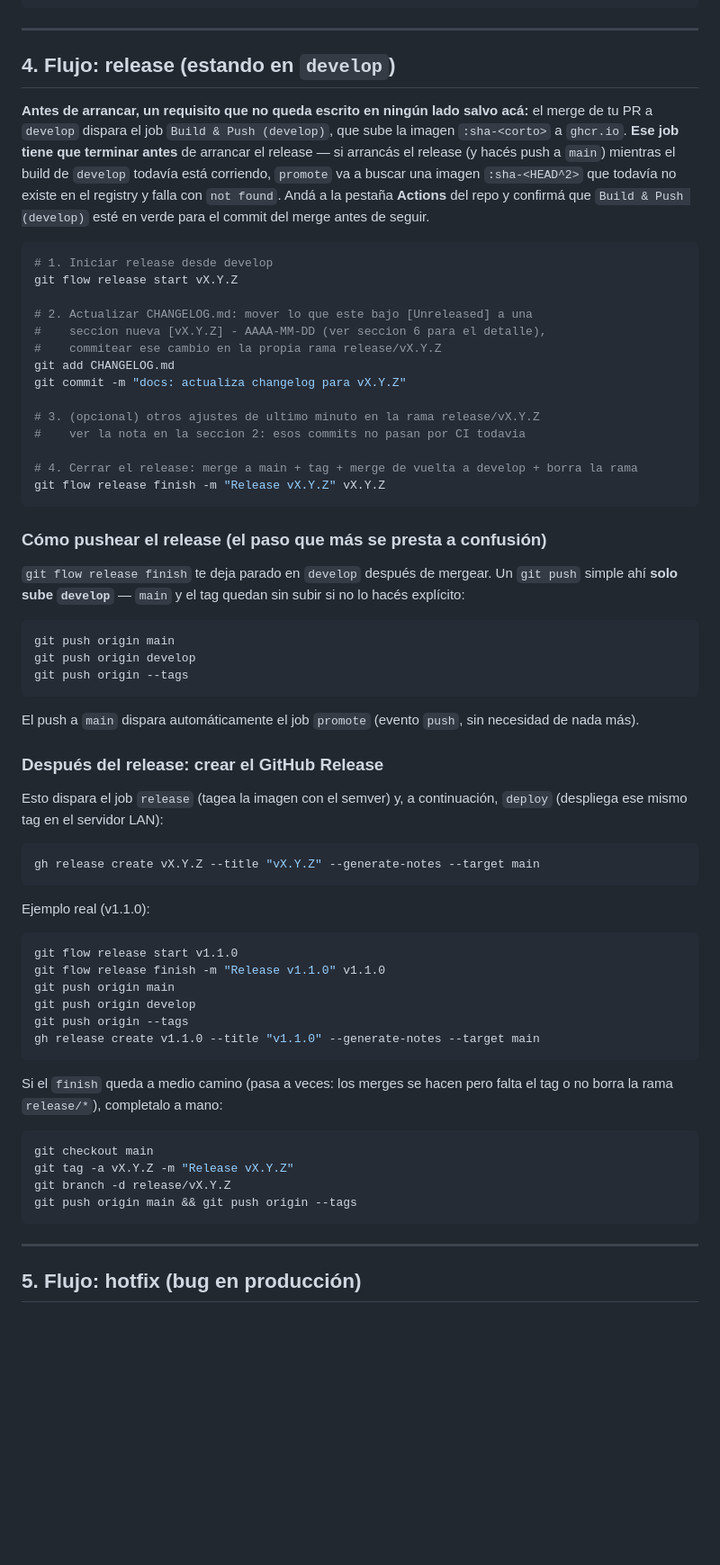
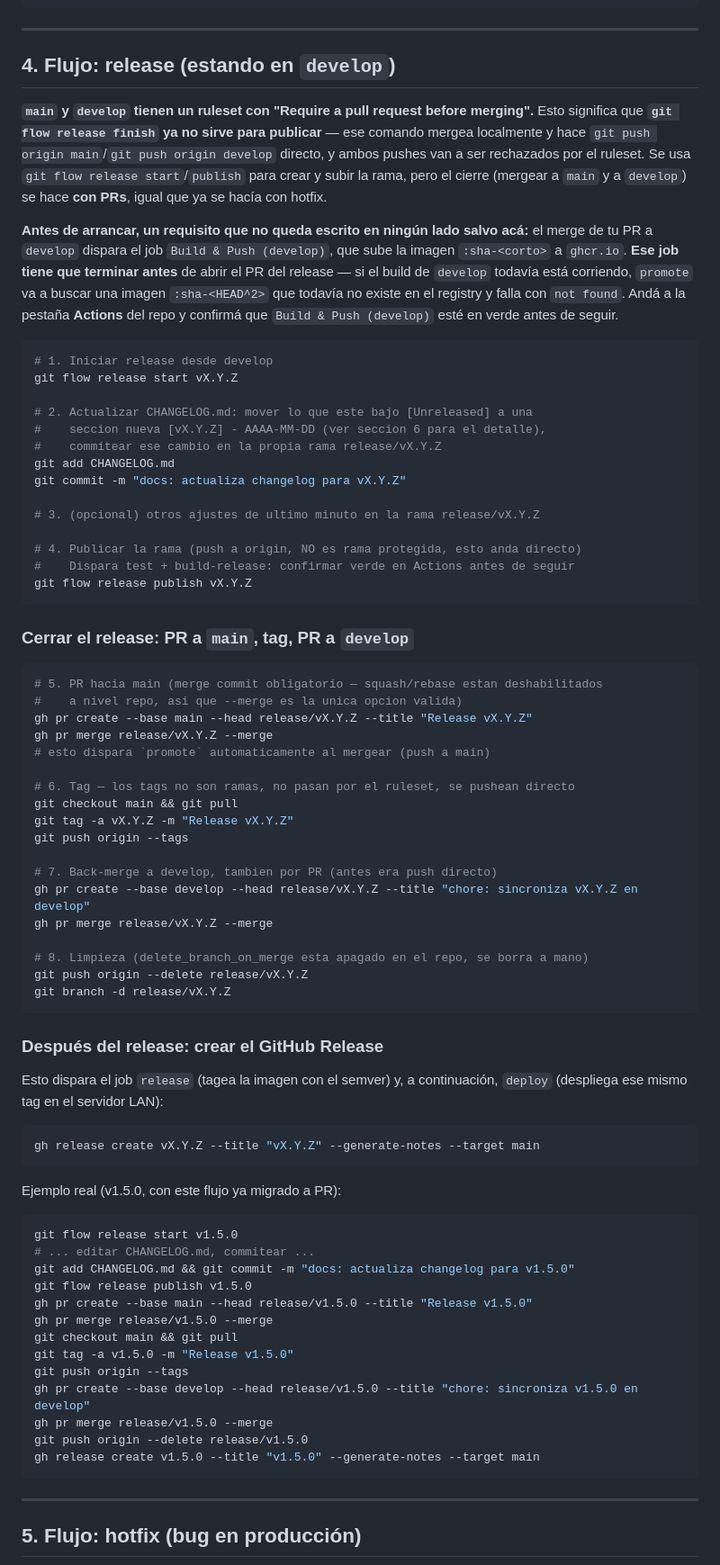
Before and after one commit to rilews/pipeline-rilews-test, a Markdown page: CONTRIBUTING.md, the part around one of its changes. Shown at 90% size. GitHub-like rendering; blank space fills up the shorter version.

Commit message:
docs: actualiza flujo release/hotfix para PR-only (ruleset activo)

````diff
--- a/CONTRIBUTING.md
+++ b/CONTRIBUTING.md
@@ -97,13 +103,19 @@ git branch -d feature/división
 
 ## 4. Flujo: release (estando en `develop`)
 
+**`main` y `develop` tienen un ruleset con "Require a pull request before merging".** Esto
+significa que **`git flow release finish` ya no sirve para publicar** — ese comando mergea
+localmente y hace `git push origin main`/`git push origin develop` directo, y ambos pushes van
+a ser rechazados por el ruleset. Se usa `git flow release start`/`publish` para crear y subir
+la rama, pero el cierre (mergear a `main` y a `develop`) se hace **con PRs**, igual que ya se
+hacía con hotfix.
+
 **Antes de arrancar, un requisito que no queda escrito en ningún lado salvo acá:**
 el merge de tu PR a `develop` dispara el job `Build & Push (develop)`, que sube la imagen
-`:sha-<corto>` a `ghcr.io`. **Ese job tiene que terminar antes** de arrancar el release —
-si arrancás el release (y hacés push a `main`) mientras el build de `develop` todavía está
-corriendo, `promote` va a buscar una imagen `:sha-<HEAD^2>` que todavía no existe en el
-registry y falla con `not found`. Andá a la pestaña **Actions** del repo y confirmá que
-`Build & Push (develop)` esté en verde para el commit del merge antes de seguir.
+`:sha-<corto>` a `ghcr.io`. **Ese job tiene que terminar antes** de abrir el PR del release —
+si el build de `develop` todavía está corriendo, `promote` va a buscar una imagen
+`:sha-<HEAD^2>` que todavía no existe en el registry y falla con `not found`. Andá a la pestaña
+**Actions** del repo y confirmá que `Build & Push (develop)` esté en verde antes de seguir.
 
 ```bash
 # 1. Iniciar release desde develop
@@ -116,25 +128,34 @@ git add CHANGELOG.md
 git commit -m "docs: actualiza changelog para vX.Y.Z"
 
 # 3. (opcional) otros ajustes de ultimo minuto en la rama release/vX.Y.Z
-#    ver la nota en la seccion 2: esos commits no pasan por CI todavia
 
-# 4. Cerrar el release: merge a main + tag + merge de vuelta a develop + borra la rama
-git flow release finish -m "Release vX.Y.Z" vX.Y.Z
+# 4. Publicar la rama (push a origin, NO es rama protegida, esto anda directo)
+#    Dispara test + build-release: confirmar verde en Actions antes de seguir
+git flow release publish vX.Y.Z
 ```
 
-### Cómo pushear el release (el paso que más se presta a confusión)
-
-`git flow release finish` te deja parado en `develop` después de mergear. Un `git push` simple
-ahí **solo sube `develop`** — `main` y el tag quedan sin subir si no lo hacés explícito:
+### Cerrar el release: PR a `main`, tag, PR a `develop`
 
 ```bash
-git push origin main
-git push origin develop
+# 5. PR hacia main (merge commit obligatorio — squash/rebase estan deshabilitados
+#    a nivel repo, asi que --merge es la unica opcion valida)
+gh pr create --base main --head release/vX.Y.Z --title "Release vX.Y.Z"
+gh pr merge release/vX.Y.Z --merge
+# esto dispara `promote` automaticamente al mergear (push a main)
+
+# 6. Tag — los tags no son ramas, no pasan por el ruleset, se pushean directo
+git checkout main && git pull
+git tag -a vX.Y.Z -m "Release vX.Y.Z"
 git push origin --tags
+
+# 7. Back-merge a develop, tambien por PR (antes era push directo)
+gh pr create --base develop --head release/vX.Y.Z --title "chore: sincroniza vX.Y.Z en develop"
+gh pr merge release/vX.Y.Z --merge
+
+# 8. Limpieza (delete_branch_on_merge esta apagado en el repo, se borra a mano)
+git push origin --delete release/vX.Y.Z
+git branch -d release/vX.Y.Z
 ```
-
-El push a `main` dispara automáticamente el job `promote` (evento `push`, sin necesidad de
-nada más).
 
 ### Después del release: crear el GitHub Release
 
@@ -145,25 +166,22 @@ Esto dispara el job `release` (tagea la imagen con el semver) y, a continuación
 gh release create vX.Y.Z --title "vX.Y.Z" --generate-notes --target main
 ```
 
-Ejemplo real (v1.1.0):
+Ejemplo real (v1.5.0, con este flujo ya migrado a PR):
 
 ```bash
-git flow release start v1.1.0
-git flow release finish -m "Release v1.1.0" v1.1.0
-git push origin main
-git push origin develop
+git flow release start v1.5.0
+# ... editar CHANGELOG.md, commitear ...
+git add CHANGELOG.md && git commit -m "docs: actualiza changelog para v1.5.0"
+git flow release publish v1.5.0
+gh pr create --base main --head release/v1.5.0 --title "Release v1.5.0"
+gh pr merge release/v1.5.0 --merge
+git checkout main && git pull
+git tag -a v1.5.0 -m "Release v1.5.0"
 git push origin --tags
-gh release create v1.1.0 --title "v1.1.0" --generate-notes --target main
-```
-
-Si el `finish` queda a medio camino (pasa a veces: los merges se hacen pero falta el tag o
-no borra la rama `release/*`), completalo a mano:
-
-```bash
-git checkout main
-git tag -a vX.Y.Z -m "Release vX.Y.Z"
-git branch -d release/vX.Y.Z
-git push origin main && git push origin --tags
+gh pr create --base develop --head release/v1.5.0 --title "chore: sincroniza v1.5.0 en develop"
+gh pr merge release/v1.5.0 --merge
+git push origin --delete release/v1.5.0
+gh release create v1.5.0 --title "v1.5.0" --generate-notes --target main
 ```
 
 ---
````
Also changed, not shown: other parts of CONTRIBUTING.md (+26 -16 lines).
